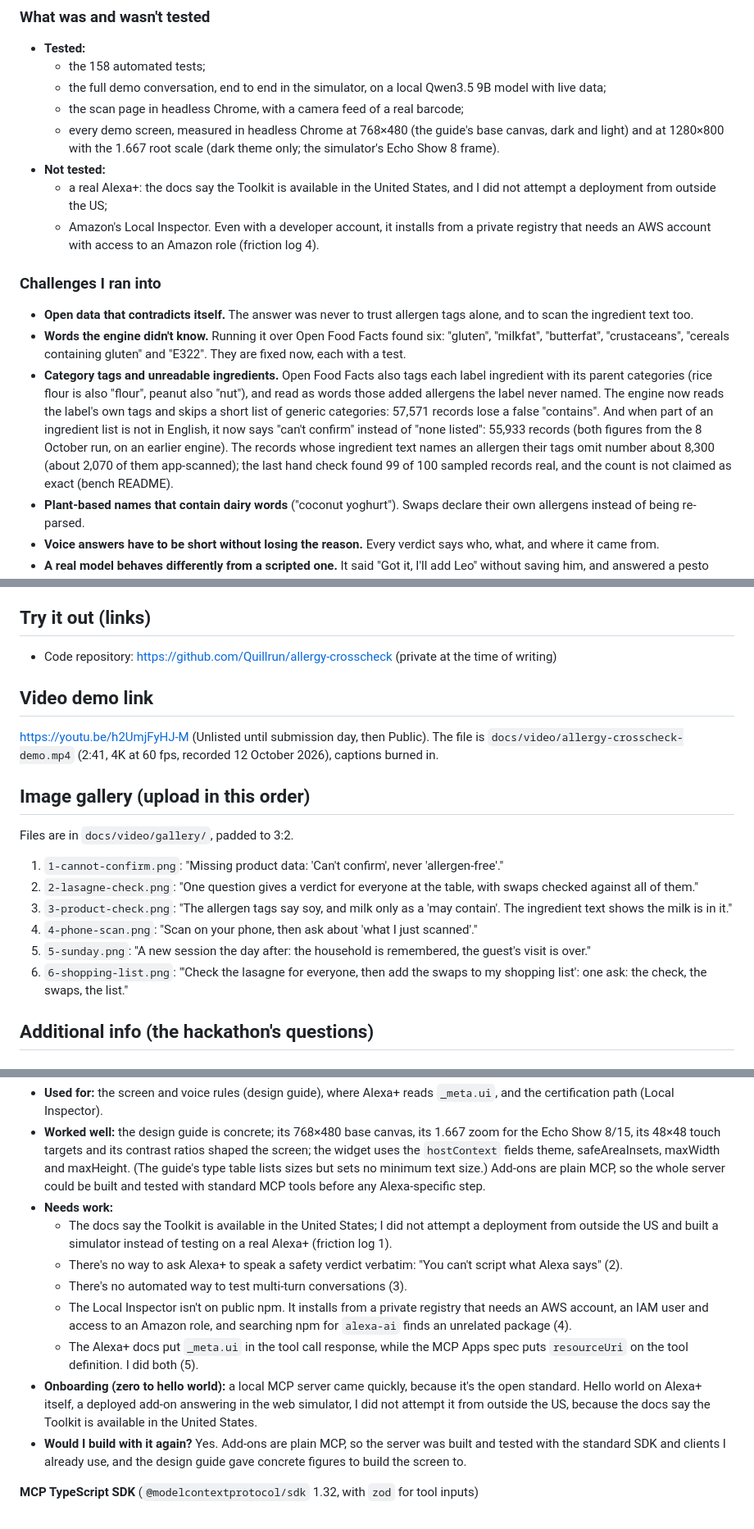
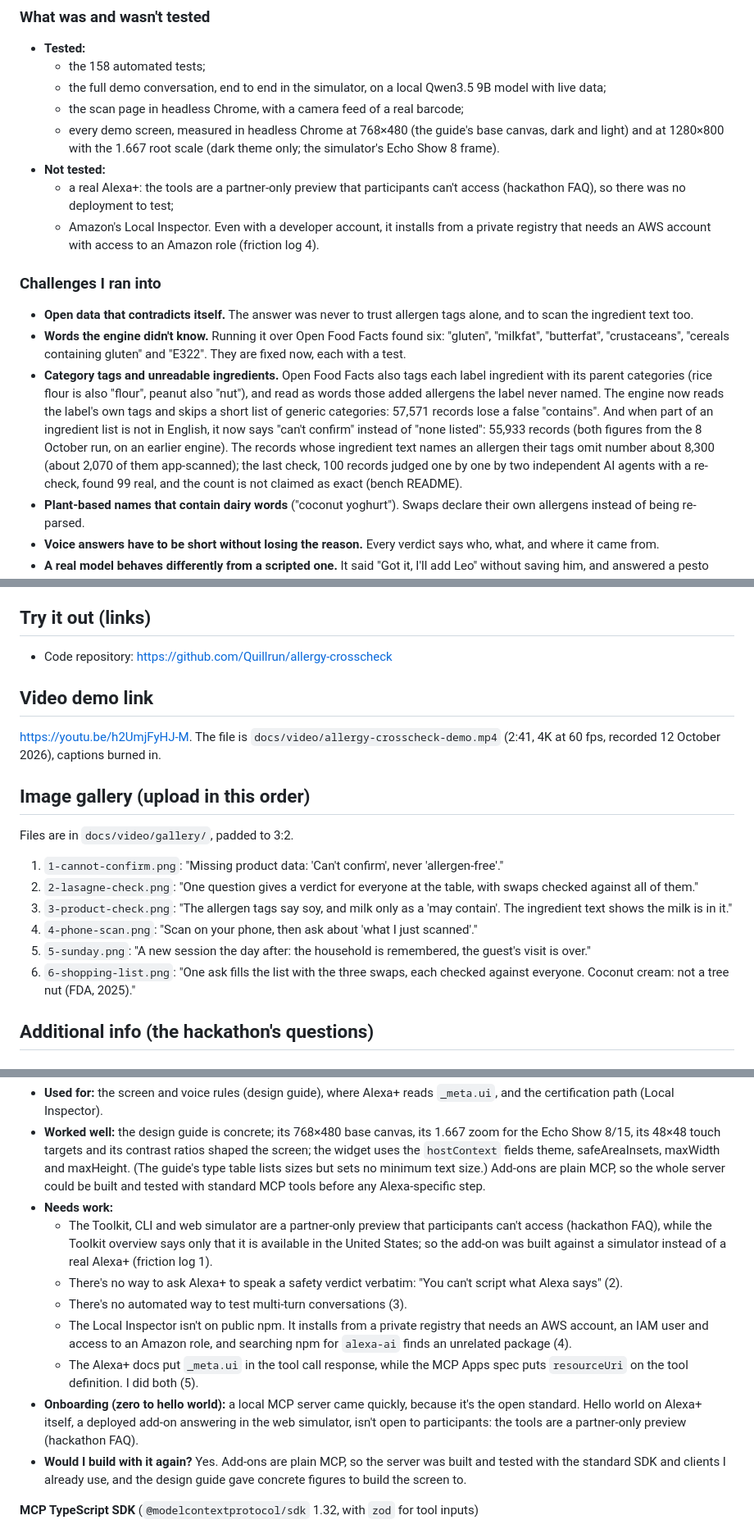
Before and after one commit to Quillrun/allergy-crosscheck, a Markdown page: docs/SUBMISSION.md, 3 parts joined by grey strips. Shown at 82% size. Rendered like a GitHub page.

```diff
--- a/docs/SUBMISSION.md
+++ b/docs/SUBMISSION.md
@@ -81,13 +83,13 @@ Say Maya can't have peanuts or tree nuts, and Leo from next door, who can't have
   - the scan page in headless Chrome, with a camera feed of a real barcode;
   - every demo screen, measured in headless Chrome at 768×480 (the guide's base canvas, dark and light) and at 1280×800 with the 1.667 root scale (dark theme only; the simulator's Echo Show 8 frame).
 - **Not tested:**
-  - a real Alexa+: the docs say the Toolkit is available in the United States, and I did not attempt a deployment from outside the US;
+  - a real Alexa+: the tools are a partner-only preview that participants can't access (hackathon FAQ), so there was no deployment to test;
   - Amazon's Local Inspector. Even with a developer account, it installs from a private registry that needs an AWS account with access to an Amazon role (friction log 4).
 
 ### Challenges I ran into
 - **Open data that contradicts itself.** The answer was never to trust allergen tags alone, and to scan the ingredient text too.
 - **Words the engine didn't know.** Running it over Open Food Facts found six: "gluten", "milkfat", "butterfat", "crustaceans", "cereals containing gluten" and "E322". They are fixed now, each with a test.
-- **Category tags and unreadable ingredients.** Open Food Facts also tags each label ingredient with its parent categories (rice flour is also "flour", peanut also "nut"), and read as words those added allergens the label never named. The engine now reads the label's own tags and skips a short list of generic categories: 57,571 records lose a false "contains". And when part of an ingredient list is not in English, it now says "can't confirm" instead of "none listed": 55,933 records (both figures from the 8 October run, on an earlier engine). The records whose ingredient text names an allergen their tags omit number about 8,300 (about 2,070 of them app-scanned); the last hand check found 99 of 100 sampled records real, and the count is not claimed as exact (bench README).
+- **Category tags and unreadable ingredients.** Open Food Facts also tags each label ingredient with its parent categories (rice flour is also "flour", peanut also "nut"), and read as words those added allergens the label never named. The engine now reads the label's own tags and skips a short list of generic categories: 57,571 records lose a false "contains". And when part of an ingredient list is not in English, it now says "can't confirm" instead of "none listed": 55,933 records (both figures from the 8 October run, on an earlier engine). The records whose ingredient text names an allergen their tags omit number about 8,300 (about 2,070 of them app-scanned); the last check, 100 records judged one by one by two independent AI agents with a re-check, found 99 real, and the count is not claimed as exact (bench README).
 - **Plant-based names that contain dairy words** ("coconut yoghurt"). Swaps declare their own allergens instead of being re-parsed.
 - **Voice answers have to be short without losing the reason.** Every verdict says who, what, and where it came from.
 - **A real model behaves differently from a scripted one.** It said "Got it, I'll add Leo" without saving him, and answered a pesto question from memory; that led to the no-tool guard. It also made up shopping-list swaps until the turn history kept the tool results.
@@ -115,10 +117,10 @@ Say Maya can't have peanuts or tree nuts, and Leo from next door, who can't have
 alexa+, model-context-protocol, mcp-apps, streamable-http, typescript, node.js, open-food-facts, themealdb, web-speech-api, barcode-detector, mlx, qwen, claude-code
 
 ## Try it out (links)
-- Code repository: https://github.com/Quillrun/allergy-crosscheck (private at the time of writing)
+- Code repository: https://github.com/Quillrun/allergy-crosscheck
 
 ## Video demo link
-https://youtu.be/h2UmjFyHJ-M (Unlisted until submission day, then Public). The file is `docs/video/allergy-crosscheck-demo.mp4` (2:41, 4K at 60 fps, recorded 12 October 2026), captions burned in.
+https://youtu.be/h2UmjFyHJ-M. The file is `docs/video/allergy-crosscheck-demo.mp4` (2:41, 4K at 60 fps, recorded 12 October 2026), captions burned in.
 
 ## Image gallery (upload in this order)
 Files are in `docs/video/gallery/`, padded to 3:2.
@@ -127,7 +129,7 @@ Files are in `docs/video/gallery/`, padded to 3:2.
 3. `3-product-check.png`: "The allergen tags say soy, and milk only as a 'may contain'. The ingredient text shows the milk is in it."
 4. `4-phone-scan.png`: "Scan on your phone, then ask about 'what I just scanned'."
 5. `5-sunday.png`: "A new session the day after: the household is remembered, the guest's visit is over."
-6. `6-shopping-list.png`: "'Check the lasagne for everyone, then add the swaps to my shopping list': one ask: the check, the swaps, the list."
+6. `6-shopping-list.png`: "One ask fills the list with the three swaps, each checked against everyone. Coconut cream: not a tree nut (FDA, 2025)."
 
 ## Additional info (the hackathon's questions)
 
@@ -159,12 +161,12 @@ For each tool: what it was used for, what worked, what needs work, onboarding, a
 - **Used for:** the screen and voice rules (design guide), where Alexa+ reads `_meta.ui`, and the certification path (Local Inspector).
 - **Worked well:** the design guide is concrete; its 768×480 base canvas, its 1.667 zoom for the Echo Show 8/15, its 48×48 touch targets and its contrast ratios shaped the screen; the widget uses the `hostContext` fields theme, safeAreaInsets, maxWidth and maxHeight. (The guide's type table lists sizes but sets no minimum text size.) Add-ons are plain MCP, so the whole server could be built and tested with standard MCP tools before any Alexa-specific step.
 - **Needs work:**
-  - The docs say the Toolkit is available in the United States; I did not attempt a deployment from outside the US and built a simulator instead of testing on a real Alexa+ (friction log 1).
+  - The Toolkit, CLI and web simulator are a partner-only preview that participants can't access (hackathon FAQ), while the Toolkit overview says only that it is available in the United States; so the add-on was built against a simulator instead of a real Alexa+ (friction log 1).
   - There's no way to ask Alexa+ to speak a safety verdict verbatim: "You can't script what Alexa says" (2).
   - There's no automated way to test multi-turn conversations (3).
   - The Local Inspector isn't on public npm. It installs from a private registry that needs an AWS account, an IAM user and access to an Amazon role, and searching npm for `alexa-ai` finds an unrelated package (4).
   - The Alexa+ docs put `_meta.ui` in the tool call response, while the MCP Apps spec puts `resourceUri` on the tool definition. I did both (5).
-- **Onboarding (zero to hello world):** a local MCP server came quickly, because it's the open standard. Hello world on Alexa+ itself, a deployed add-on answering in the web simulator, I did not attempt it from outside the US, because the docs say the Toolkit is available in the United States.
+- **Onboarding (zero to hello world):** a local MCP server came quickly, because it's the open standard. Hello world on Alexa+ itself, a deployed add-on answering in the web simulator, isn't open to participants: the tools are a partner-only preview (hackathon FAQ).
 - **Would I build with it again?** Yes. Add-ons are plain MCP, so the server was built and tested with the standard SDK and clients I already use, and the design guide gave concrete figures to build the screen to.
 
 **MCP TypeScript SDK** (`@modelcontextprotocol/sdk` 1.32, with `zod` for tool inputs)
```
Also changed, not shown: other parts of docs/SUBMISSION.md (+14 -37 lines), docs/FRICTION_LOG.md (+5 -4 lines).
